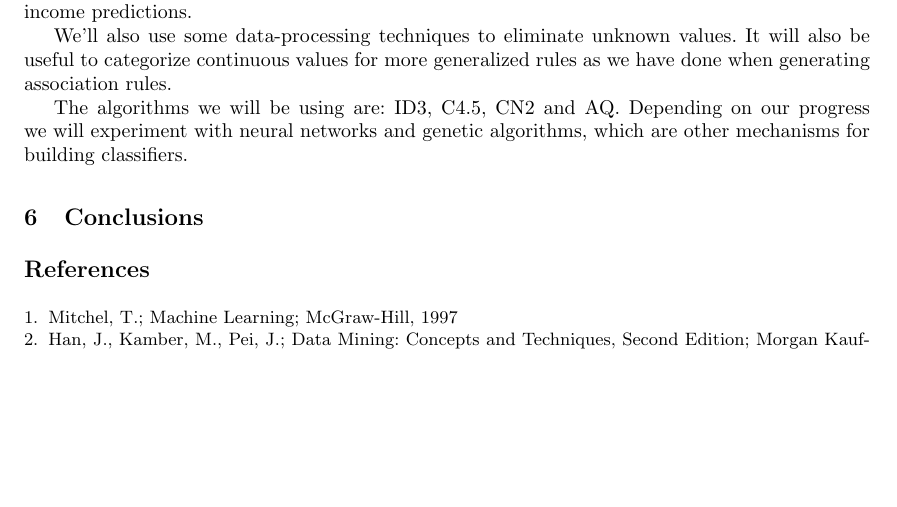
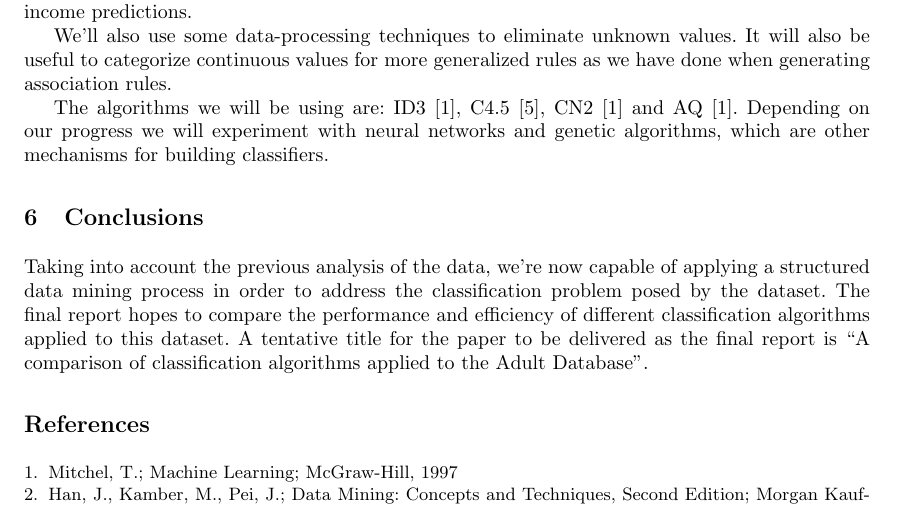
Before and after one commit to flavioc/ecac, a LaTeX paper (report/paper.tex): part of page 4 of 12, cut so that both start at the same text, the shorter picture padded with empty space. Compiled offline with pdfLaTeX; the source files are stored in an older character set and shown here as Unicode.

Commit message:
added more references.

```diff
--- a/report/paper.tex
+++ b/report/paper.tex
@@ -215,11 +215,18 @@ We'll also use some data-processing techniques to eliminate unknown values. It w
 also be useful to categorize continuous values for more generalized rules as we have
 done when generating association rules.
 
-The algorithms we will be using are: ID3, C4.5, CN2 and AQ. Depending on our progress
+The algorithms we will be using are: ID3 \cite{1}, C4.5 \cite{5}, CN2 \cite{1} and AQ \cite{1}. Depending on our progress
 we will experiment with neural networks and genetic algorithms, which are other
 mechanisms for building classifiers.
 
 \section{Conclusions}
+
+Taking into account the previous analysis of the data, we're now capable of
+applying a structured data mining process in order to address the classification
+problem posed by the dataset. The final report hopes to compare the performance
+and efficiency of different classification algorithms applied to this dataset.
+A tentative title for the paper to be delivered as the final report is
+``A comparison of classification algorithms applied to the Adult Database''.
 
 \begin{thebibliography}{1}
 \bibitem{1}
```
